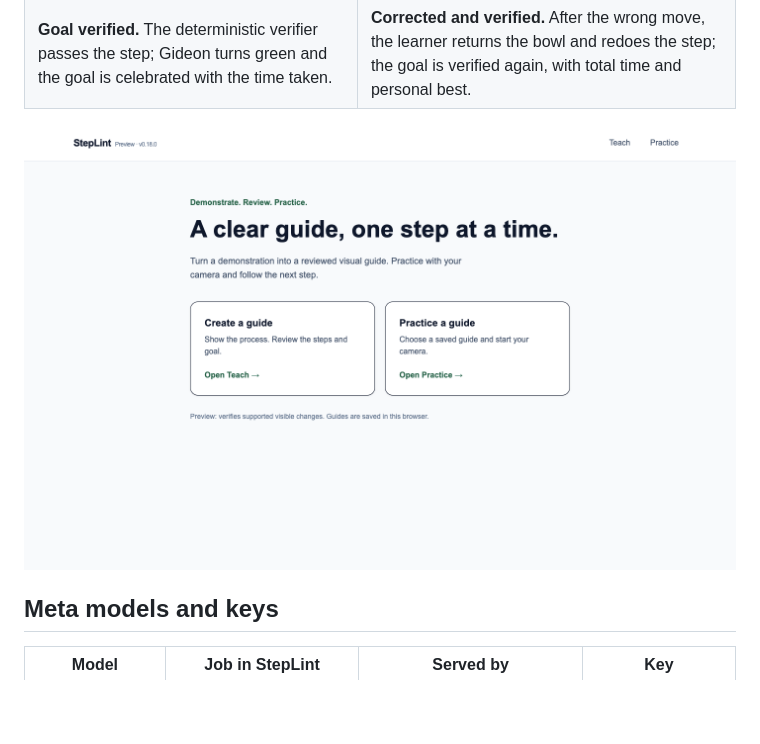
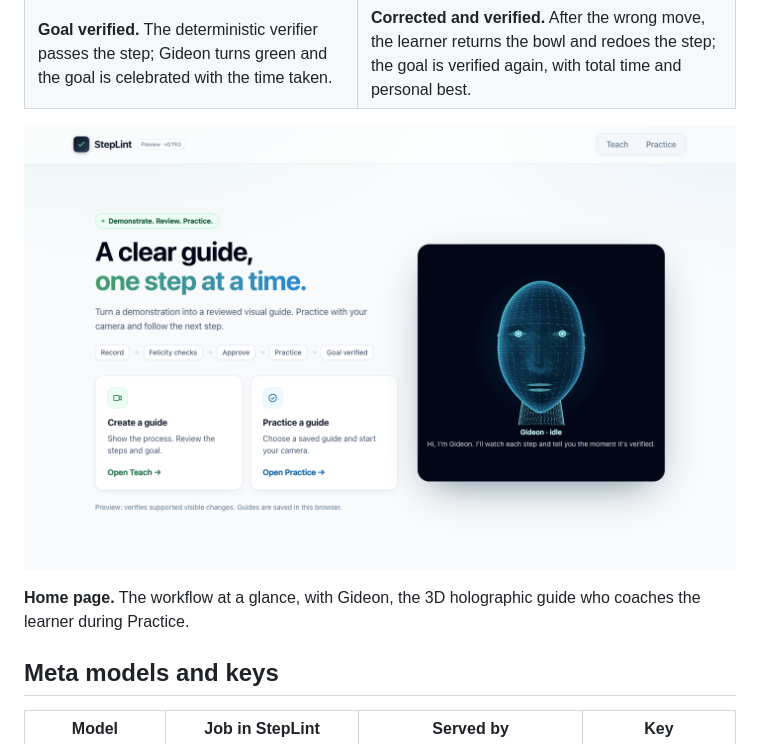
Before and after one commit to Lucky-Umoka/steplint-meta-hackathon, a Markdown page: README.md, the part around the change. Drawn GitHub-style; pictures changed too: docs/screenshots/home.png; blank space fills up the shorter version.

Commit message:
new home screen, readme update and lower latency

```diff
--- a/README.md
+++ b/README.md
@@ -51,7 +51,9 @@ Captured from the owner's own camera and real objects on 2026-11-04 (task: move
 | ![Goal complete: step verified](docs/screenshots/practice-goal-complete.png) | ![Goal complete again after correcting the wrong move](docs/screenshots/practice-goal-complete-timed.png) |
 | **Goal verified.** The deterministic verifier passes the step; Gideon turns green and the goal is celebrated with the time taken. | **Corrected and verified.** After the wrong move, the learner returns the bowl and redoes the step; the goal is verified again, with total time and personal best. |
 
-![StepLint home page](docs/screenshots/home.png)
+![StepLint home page with Gideon, the 3D holographic guide](docs/screenshots/home.png)
+
+**Home page.** The workflow at a glance, with Gideon, the 3D holographic guide who coaches the learner during Practice.
 
 ## Meta models and keys
 
```
Also changed, not shown: CHANGELOG.md (+12 -0 lines), 7 other files.
